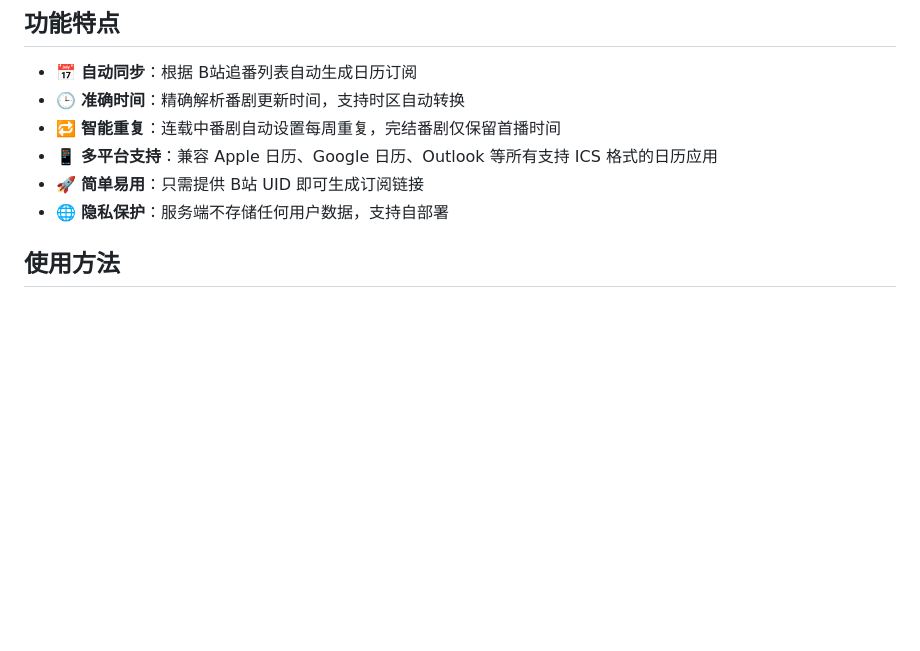
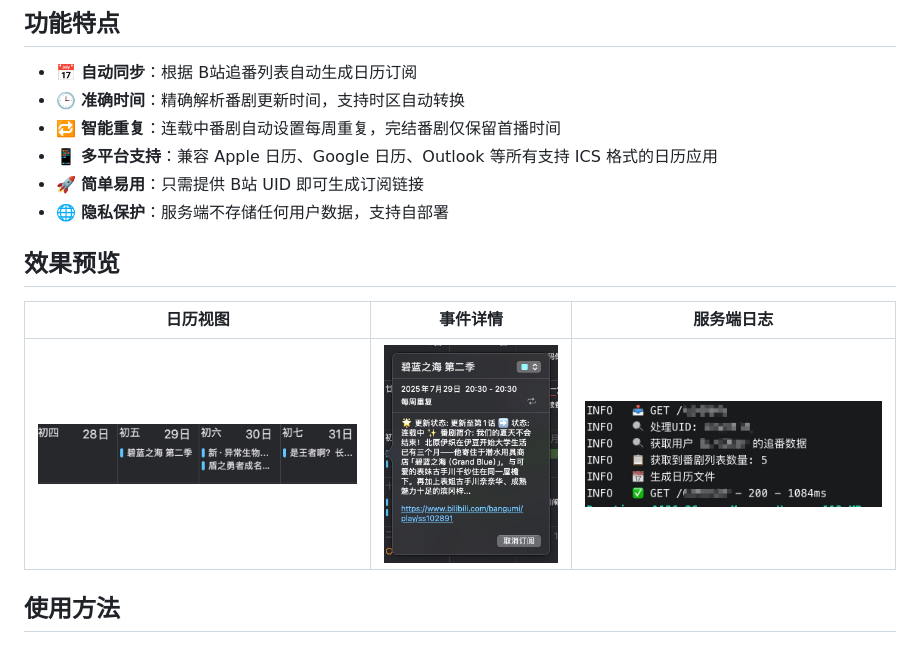
Before and after one commit to Silentely/Bili-Calendar, a Markdown page: README.md, the part around the change. GitHub-like rendering; pictures changed too: assets/calendar-view.jpg (added), assets/event-detail.jpg (added), assets/server-log.jpg (added); blank space fills up the shorter version.

Commit message:
docs: 增加项目效果截图到README及assets目录

```diff
--- a/README.md
+++ b/README.md
@@ -12,6 +12,12 @@
 - 📱 **多平台支持**：兼容 Apple 日历、Google 日历、Outlook 等所有支持 ICS 格式的日历应用
 - 🚀 **简单易用**：只需提供 B站 UID 即可生成订阅链接
 - 🌐 **隐私保护**：服务端不存储任何用户数据，支持自部署
+
+## 效果预览
+
+| 日历视图 | 事件详情 | 服务端日志 |
+|:---:|:---:|:---:|
+| ![](./assets/calendar-view.jpg) | ![](./assets/event-detail.jpg) | ![](./assets/server-log.jpg) |
 
 ## 使用方法
 
```
